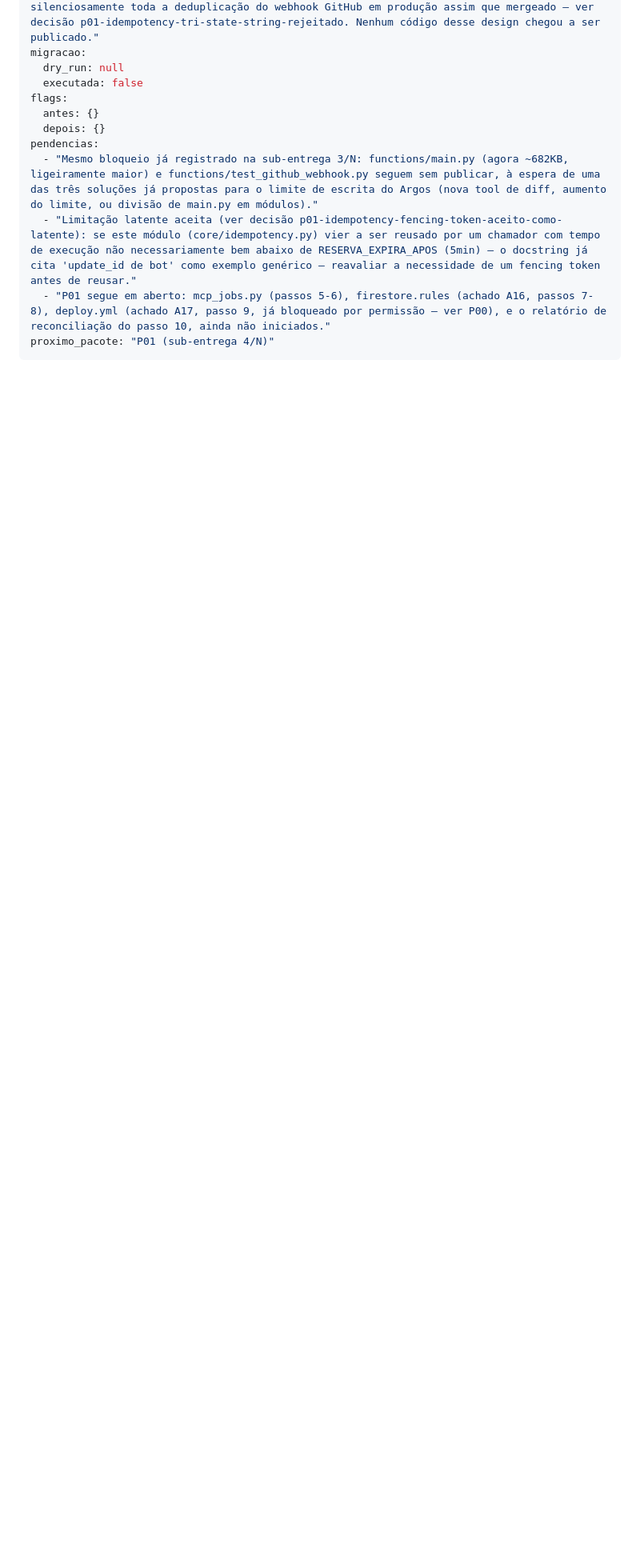
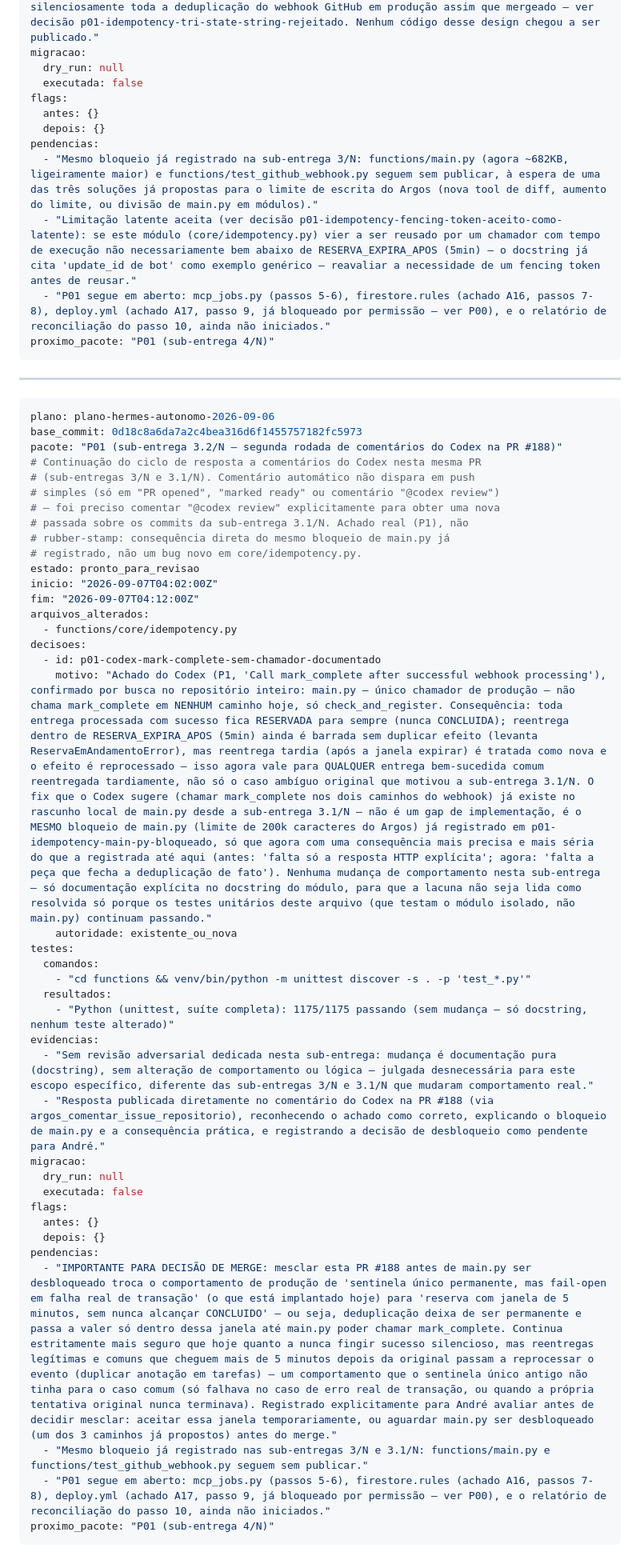
Before and after one commit to andre-martiini/Hermes, a Markdown page: docs/autonomia/execucao.md, the part around the change. Shown at 80% size. GitHub-like rendering; blank space fills up the shorter version.

Commit message:
wip: estende checkpoint verificado para linhas 1-999 (adiciona P01 sub-entrega 3.2/N) — arquivo ainda incompleto

````diff
--- a/docs/autonomia/execucao.md
+++ b/docs/autonomia/execucao.md
@@ -954,3 +954,46 @@ pendencias:
   - "P01 segue em aberto: mcp_jobs.py (passos 5-6), firestore.rules (achado A16, passos 7-8), deploy.yml (achado A17, passo 9, já bloqueado por permissão — ver P00), e o relatório de reconciliação do passo 10, ainda não iniciados."
 proximo_pacote: "P01 (sub-entrega 4/N)"
 ```
+
+---
+
+```yaml
+plano: plano-hermes-autonomo-2026-09-06
+base_commit: 0d18c8a6da7a2c4bea316d6f1455757182fc5973
+pacote: "P01 (sub-entrega 3.2/N — segunda rodada de comentários do Codex na PR #188)"
+# Continuação do ciclo de resposta a comentários do Codex nesta mesma PR
+# (sub-entregas 3/N e 3.1/N). Comentário automático não dispara em push
+# simples (só em "PR opened", "marked ready" ou comentário "@codex review")
+# — foi preciso comentar "@codex review" explicitamente para obter uma nova
+# passada sobre os commits da sub-entrega 3.1/N. Achado real (P1), não
+# rubber-stamp: consequência direta do mesmo bloqueio de main.py já
+# registrado, não um bug novo em core/idempotency.py.
+estado: pronto_para_revisao
+inicio: "2026-09-07T04:02:00Z"
+fim: "2026-09-07T04:12:00Z"
+arquivos_alterados:
+  - functions/core/idempotency.py
+decisoes:
+  - id: p01-codex-mark-complete-sem-chamador-documentado
+    motivo: "Achado do Codex (P1, 'Call mark_complete after successful webhook processing'), confirmado por busca no repositório inteiro: main.py — único chamador de produção — não chama mark_complete em NENHUM caminho hoje, só check_and_register. Consequência: toda entrega processada com sucesso fica RESERVADA para sempre (nunca CONCLUIDA); reentrega dentro de RESERVA_EXPIRA_APOS (5min) ainda é barrada sem duplicar efeito (levanta ReservaEmAndamentoError), mas reentrega tardia (após a janela expirar) é tratada como nova e o efeito é reprocessado — isso agora vale para QUALQUER entrega bem-sucedida comum reentregada tardiamente, não só o caso ambíguo original que motivou a sub-entrega 3.1/N. O fix que o Codex sugere (chamar mark_complete nos dois caminhos do webhook) já existe no rascunho local de main.py desde a sub-entrega 3.1/N — não é um gap de implementação, é o MESMO bloqueio de main.py (limite de 200k caracteres do Argos) já registrado em p01-idempotency-main-py-bloqueado, só que agora com uma consequência mais precisa e mais séria do que a registrada até aqui (antes: 'falta só a resposta HTTP explícita'; agora: 'falta a peça que fecha a deduplicação de fato'). Nenhuma mudança de comportamento nesta sub-entrega — só documentação explícita no docstring do módulo, para que a lacuna não seja lida como resolvida só porque os testes unitários deste arquivo (que testam o módulo isolado, não main.py) continuam passando."
+    autoridade: existente_ou_nova
+testes:
+  comandos:
+    - "cd functions && venv/bin/python -m unittest discover -s . -p 'test_*.py'"
+  resultados:
+    - "Python (unittest, suíte completa): 1175/1175 passando (sem mudança — só docstring, nenhum teste alterado)"
+evidencias:
+  - "Sem revisão adversarial dedicada nesta sub-entrega: mudança é documentação pura (docstring), sem alteração de comportamento ou lógica — julgada desnecessária para este escopo específico, diferente das sub-entregas 3/N e 3.1/N que mudaram comportamento real."
+  - "Resposta publicada diretamente no comentário do Codex na PR #188 (via argos_comentar_issue_repositorio), reconhecendo o achado como correto, explicando o bloqueio de main.py e a consequência prática, e registrando a decisão de desbloqueio como pendente para André."
+migracao:
+  dry_run: null
+  executada: false
+flags:
+  antes: {}
+  depois: {}
+pendencias:
+  - "IMPORTANTE PARA DECISÃO DE MERGE: mesclar esta PR #188 antes de main.py ser desbloqueado troca o comportamento de produção de 'sentinela único permanente, mas fail-open em falha real de transação' (o que está implantado hoje) para 'reserva com janela de 5 minutos, sem nunca alcançar CONCLUIDO' — ou seja, deduplicação deixa de ser permanente e passa a valer só dentro dessa janela até main.py poder chamar mark_complete. Continua estritamente mais seguro que hoje quanto a nunca fingir sucesso silencioso, mas reentregas legítimas e comuns que cheguem mais de 5 minutos depois da original passam a reprocessar o evento (duplicar anotação em tarefas) — um comportamento que o sentinela único antigo não tinha para o caso comum (só falhava no caso de erro real de transação, ou quando a própria tentativa original nunca terminava). Registrado explicitamente para André avaliar antes de decidir mesclar: aceitar essa janela temporariamente, ou aguardar main.py ser desbloqueado (um dos 3 caminhos já propostos) antes do merge."
+  - "Mesmo bloqueio já registrado nas sub-entregas 3/N e 3.1/N: functions/main.py e functions/test_github_webhook.py seguem sem publicar."
+  - "P01 segue em aberto: mcp_jobs.py (passos 5-6), firestore.rules (achado A16, passos 7-8), deploy.yml (achado A17, passo 9, já bloqueado por permissão — ver P00), e o relatório de reconciliação do passo 10, ainda não iniciados."
+proximo_pacote: "P01 (sub-entrega 4/N)"
+```
````
